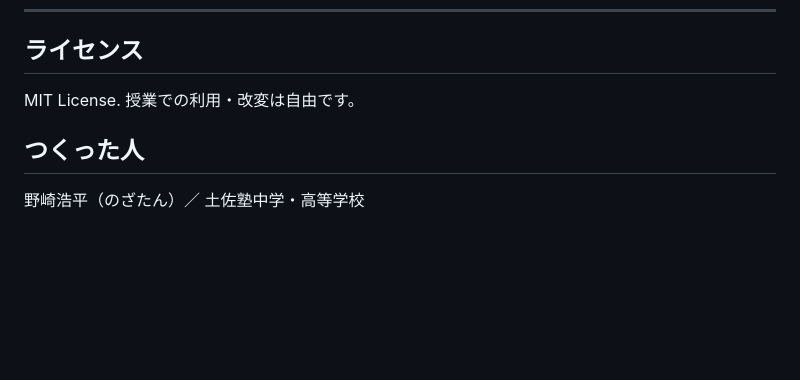
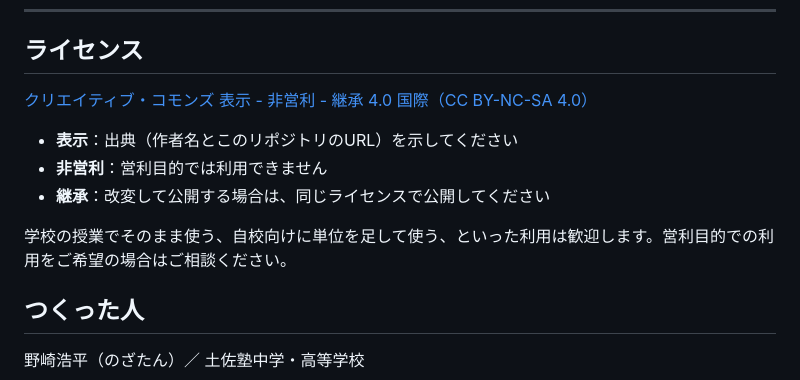
Before and after one commit to nozatan530/unit-map, a Markdown page: README.md, the part around the change. Drawn GitHub-style; blank space fills up the shorter version.

Commit message:
README: change license to CC BY-NC-SA 4.0
Co-Authored-By: Claude Opus 5 <noreply@anthropic.com>

```diff
--- a/README.md
+++ b/README.md
@@ -125,7 +125,13 @@
 
 ## ライセンス
 
-MIT License. 授業での利用・改変は自由です。
+[クリエイティブ・コモンズ 表示 - 非営利 - 継承 4.0 国際（CC BY-NC-SA 4.0）](https://creativecommons.org/licenses/by-nc-sa/4.0/deed.ja)
+
+- **表示**：出典（作者名とこのリポジトリのURL）を示してください
+- **非営利**：営利目的では利用できません
+- **継承**：改変して公開する場合は、同じライセンスで公開してください
+
+学校の授業でそのまま使う、自校向けに単位を足して使う、といった利用は歓迎します。営利目的での利用をご希望の場合はご相談ください。
 
 ## つくった人
 
```
